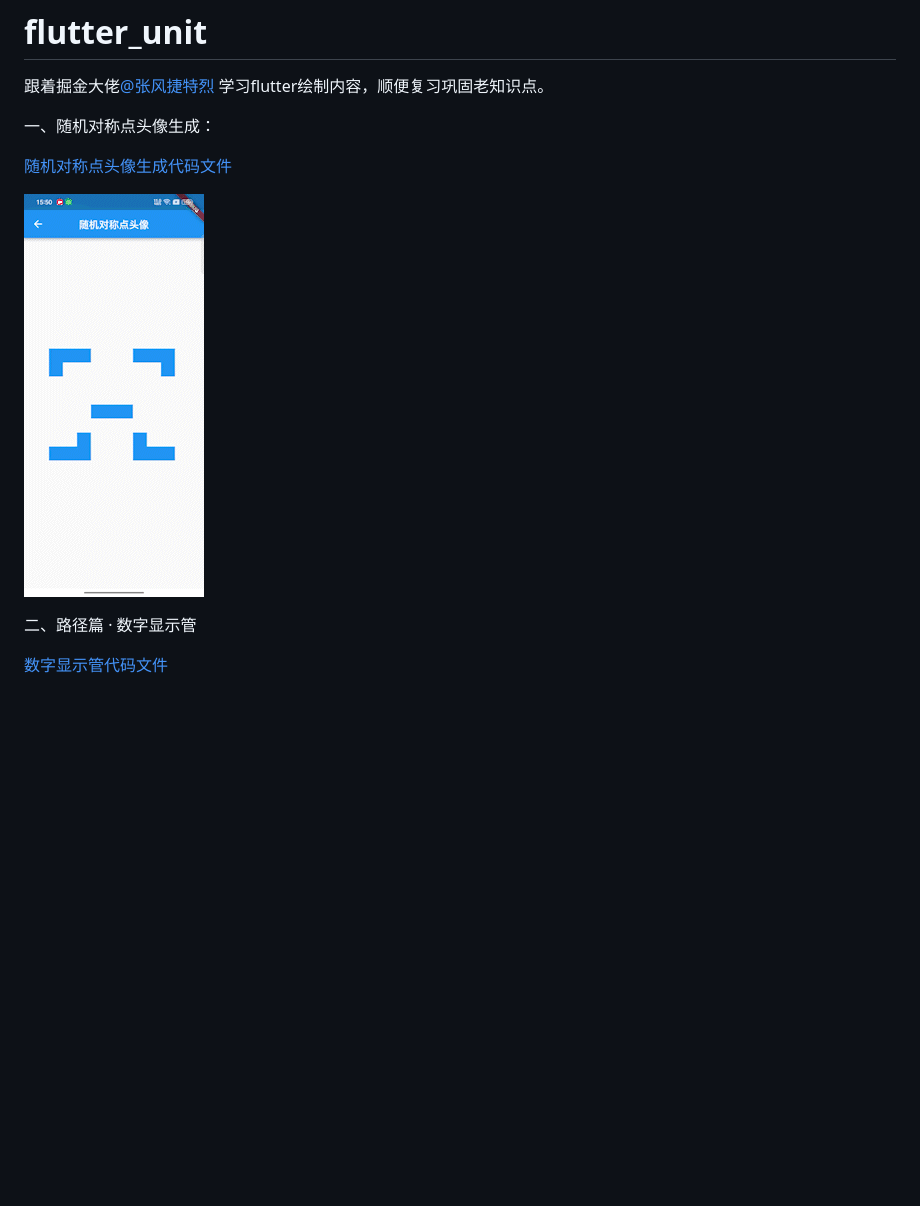
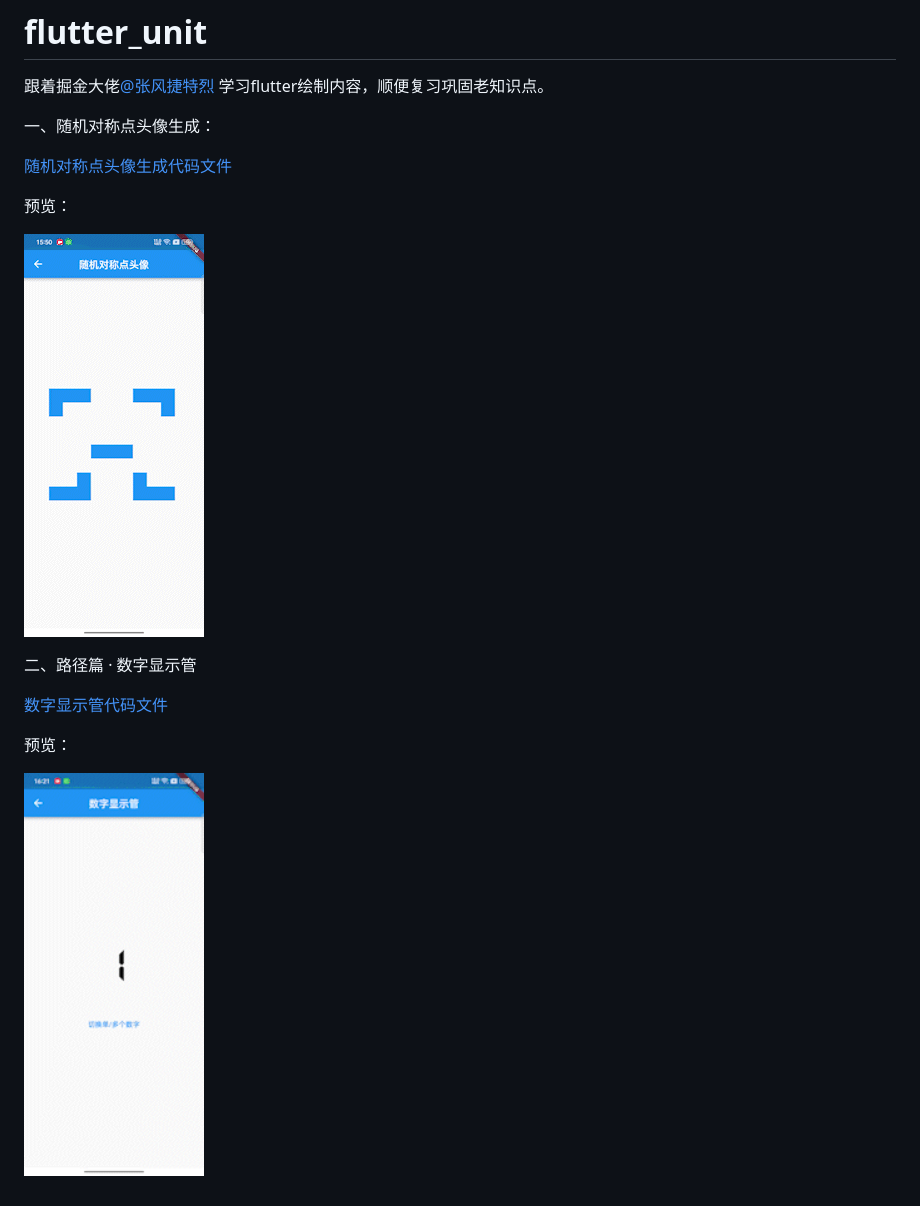
Before and after one commit to HiMsszhang/flutter_painter, a Markdown page: README.md, the part around the change. Rendered like a GitHub page; pictures changed too: md_assets/5_1677054205_AdobeExpress.gif (added); blank space fills up the shorter version.

Commit message:
md demo gif上传

```diff
--- a/README.md
+++ b/README.md
@@ -7,9 +7,15 @@
 
 [随机对称点头像生成代码文件](lib/random_symmetry_point)
 
-<left><img src="md_assets/2_1677052315_AdobeExpress.gif" width = "" height = ""></left>
+预览：
+
+<left><img src="md_assets/2_1677052315_AdobeExpress.gif" width = "180" height = "403"></left>
 
 
 二、路径篇 · 数字显示管
 
 [数字显示管代码文件](lib/digital_display_tube)
+
+预览：
+
+<left><img src="md_assets/5_1677054205_AdobeExpress.gif" width= "180" height = "403"><left/>
```
